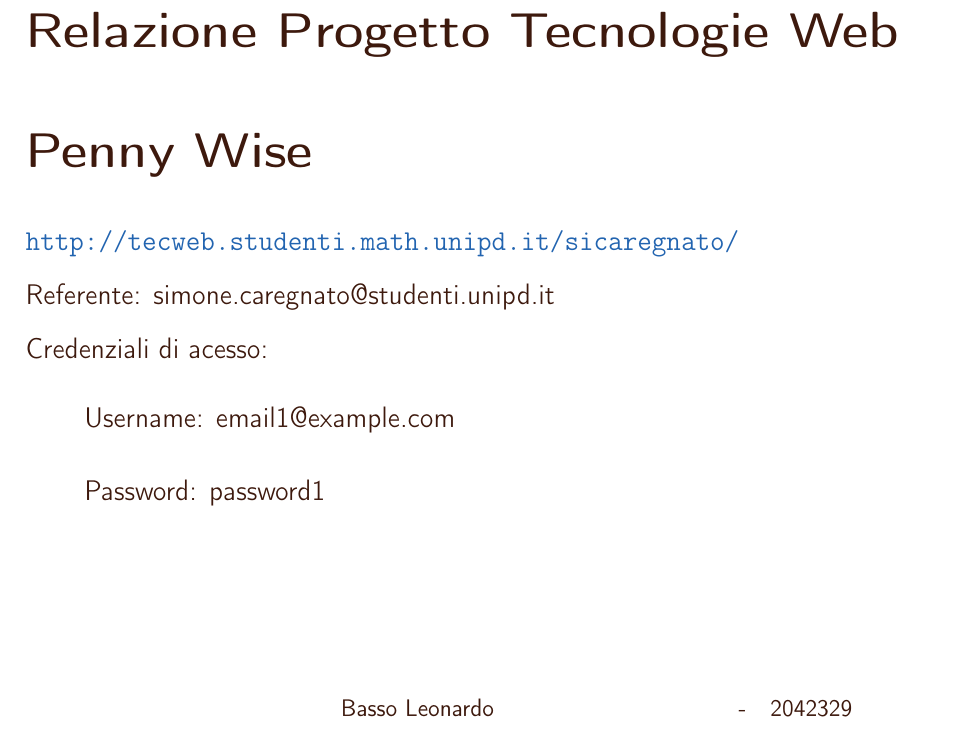
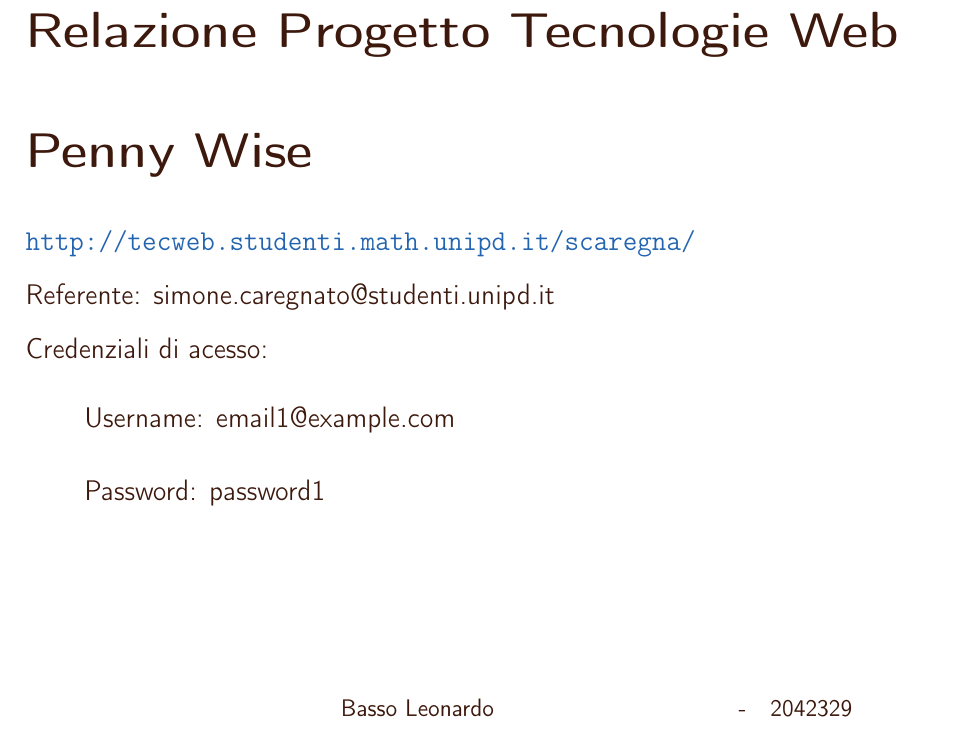
Before and after one commit to Sdraiati/docs, a LaTeX paper (Relazione progetto Tecnologie Web/Main.tex, which reads Relazione progetto Tecnologie Web/titlepage.tex): part of page 1 of 17, cut so that both start at the same text. Compiled offline with pdfLaTeX.

Commit message:
indirizzo sito

```diff
--- a/Relazione progetto Tecnologie Web/titlepage.tex
+++ b/Relazione progetto Tecnologie Web/titlepage.tex
@@ -10,7 +10,7 @@
     \huge \textbf{Penny Wise} \\
     \vspace{15pt}
 	\begin{large}
-    \url{http://tecweb.studenti.math.unipd.it/sicaregnato/}
+    \url{http://tecweb.studenti.math.unipd.it/scaregna/}
 	\newline
     Referente: simone.caregnato@studenti.unipd.it
 	\newline
```
